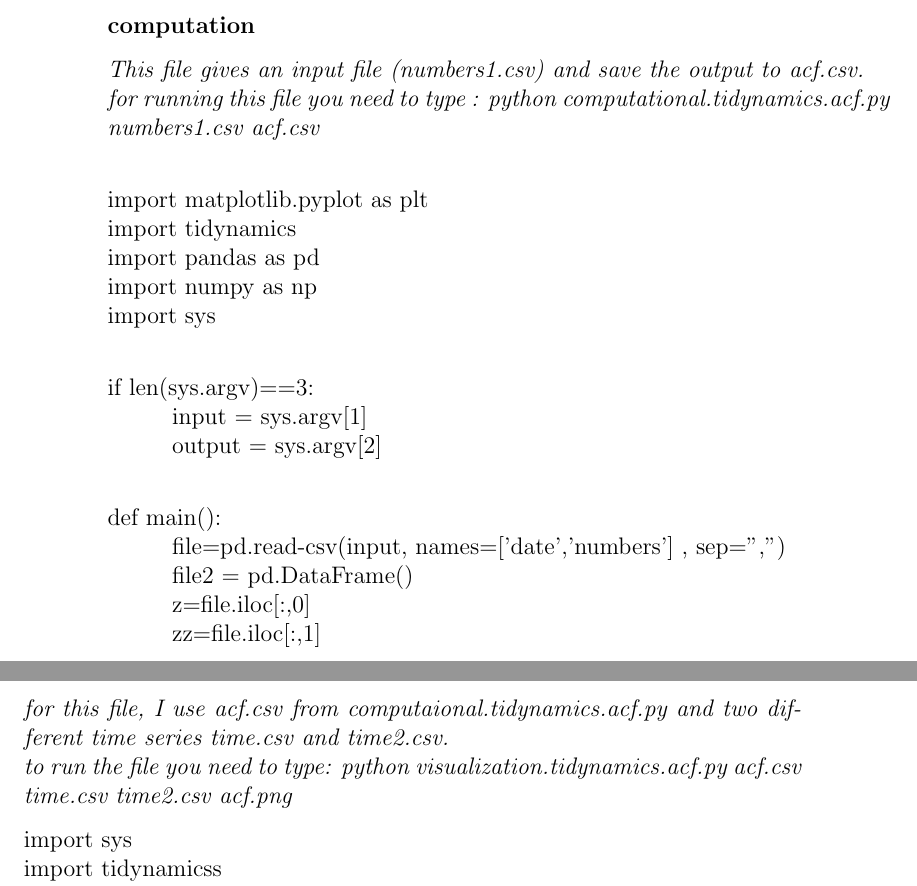
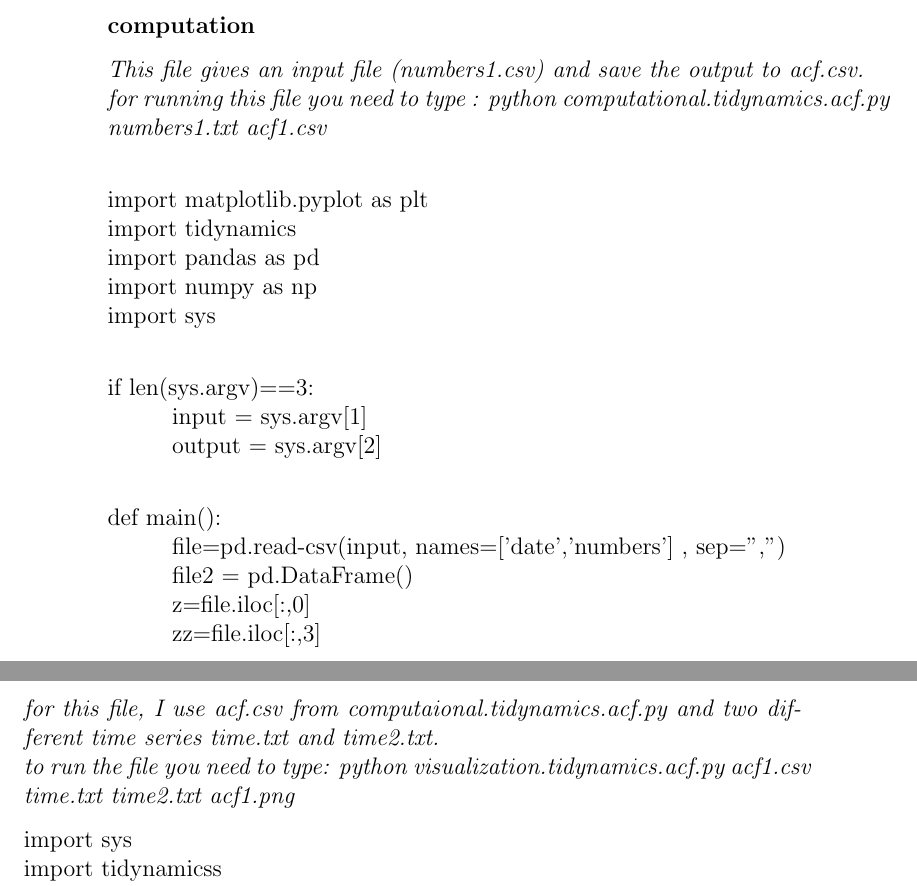
Before and after one commit to Atiyeh996/CMSC6950_Project, a LaTeX document (report.tex): two parts of pages 6 and 7 of 12, joined at a grey line, cut so that both start at the same text. Compiled offline with pdfLaTeX.

Commit message:
Update report.tex

```diff
--- a/report.tex
+++ b/report.tex
@@ -122,7 +122,7 @@ For D-dimensional time series, a sum is performed on the last dimension.
 \subsubsection{computation}
 
 \textit{This file gives an input file (numbers1.csv) and save the output to acf.csv.\newline
-for running this file you need to type : python computational.tidynamics.acf.py numbers1.csv acf.csv\newline}
+for running this file you need to type : python computational.tidynamics.acf.py numbers1.txt acf1.csv\newline}
 
 
 
@@ -144,7 +144,7 @@ def main():\newline
 \hspace*{10mm}    file2 = pd.DataFrame()\newline
      %#define columns in input file
 \hspace*{10mm}    z=file.iloc[:,0]\newline
-\hspace*{10mm}    zz=file.iloc[:,1]\newline\newline
+\hspace*{10mm}    zz=file.iloc[:,3]\newline\newline
     %#compute tidynamics.acf for specific column
 \hspace*{10mm}    for i in file:\newline
 \hspace*{20mm}        af=tidynamics.acf(zz)\newline
@@ -161,8 +161,8 @@ if --name--=="--main--":\newline
 
 
 \subsubsection{visualization}
-\textit{for this file, I use acf.csv from computaional.tidynamics.acf.py and two different time series time.csv and time2.csv.\newline
-to run the file you need to type: python visualization.tidynamics.acf.py acf.csv time.csv time2.csv acf.png}
+\textit{for this file, I use acf.csv from computaional.tidynamics.acf.py and two different time series time.txt and time2.txt.\newline
+to run the file you need to type: python visualization.tidynamics.acf.py acf1.csv time.txt time2.txt acf1.png}
 
 
 import sys\newline
```
